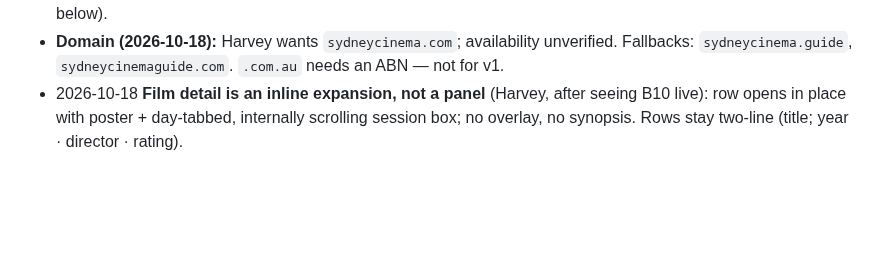
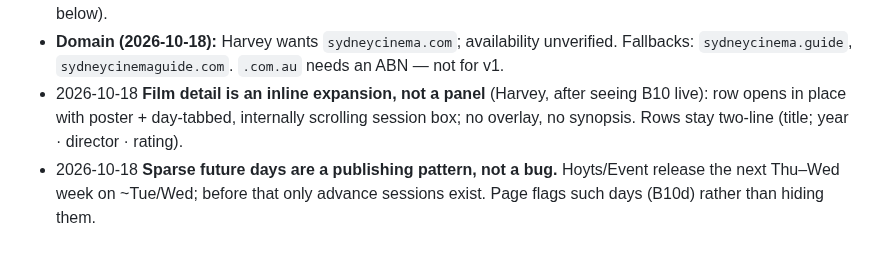
Before and after one commit to Harveylrc/sydney-cine, a Markdown page: DECISIONS.md, the part around the change. Rendered like a GitHub page; blank space fills up the shorter version.

```diff
--- a/DECISIONS.md
+++ b/DECISIONS.md
@@ -66,3 +66,4 @@ Hoyts, Palace and Orpheum all use Vista `HO000…` movie ids, but **they are per
 - **Event (from B5f):** (1) UA check done 2026-10-19: George Street's print view fetched with our User-Agent and with a Chrome one is byte-identical apart from a per-request Cloudflare token; no `aiagent` markup. (2) The print view has **no booking links or session ids** (the P1 row's "sessionId int in booking links" must come from the normal cinema page), so Event showings link to `/cinema/{slug}` and carry no session id. (3) Scraped: the 14 metro cinemas (Bondi, Burwood, Campbelltown, Castle Hill, Ed Square, George Street, Hornsby, Hurstville, IMAX Sydney, Liverpool, Macquarie, Miranda, Parramatta, Top Ryde City); left out like Hoyts Erina: Glendale, Kotara, Shellharbour, Tuggerah; Moonlight Cinema Sydney is seasonal (SPEC). Bondi is closed for refurbishment (its print view lists no films) and will reappear by itself. Drive In Blacktown: included (decision below).
 - **Domain (2026-10-18):** Harvey wants `sydneycinema.com`; availability unverified. Fallbacks: `sydneycinema.guide`, `sydneycinemaguide.com`. `.com.au` needs an ABN — not for v1.
 - 2026-10-18 **Film detail is an inline expansion, not a panel** (Harvey, after seeing B10 live): row opens in place with poster + day-tabbed, internally scrolling session box; no overlay, no synopsis. Rows stay two-line (title; year · director · rating).
+- 2026-10-18 **Sparse future days are a publishing pattern, not a bug.** Hoyts/Event release the next Thu–Wed week on ~Tue/Wed; before that only advance sessions exist. Page flags such days (B10d) rather than hiding them.
```
Also changed, not shown: TASKS.md (+1 -0 lines).
